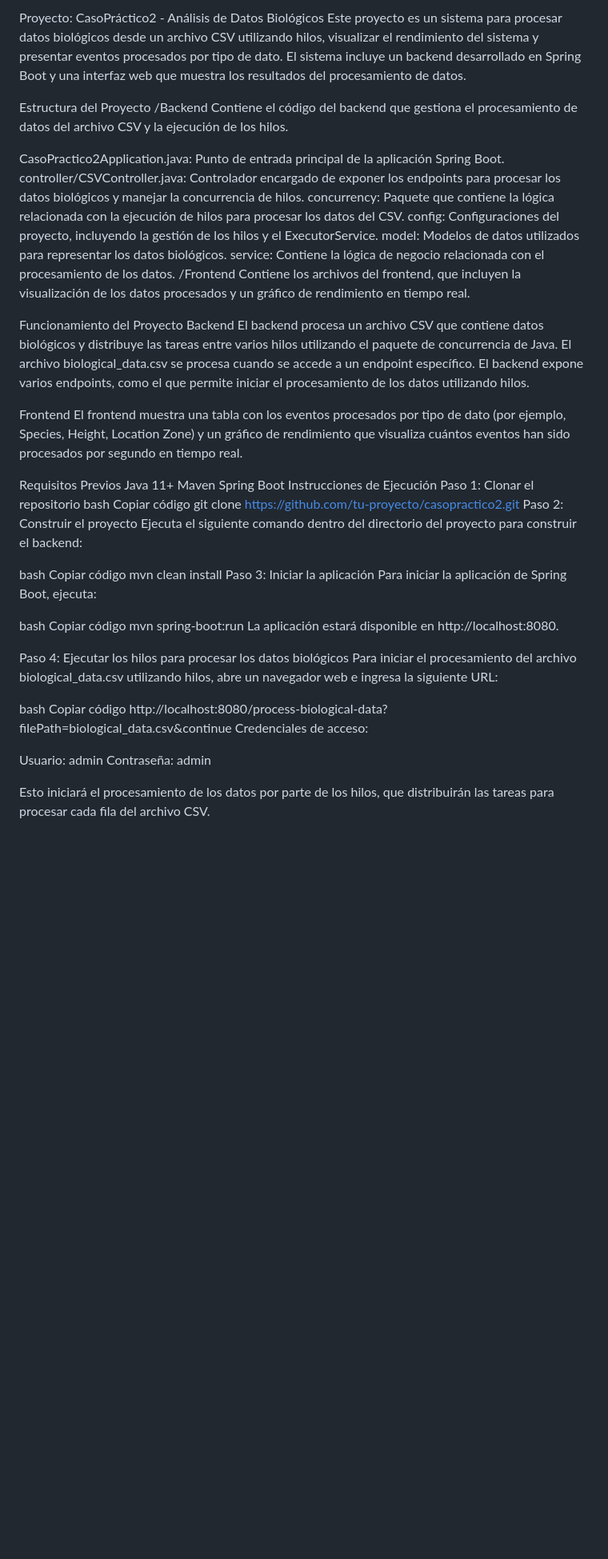
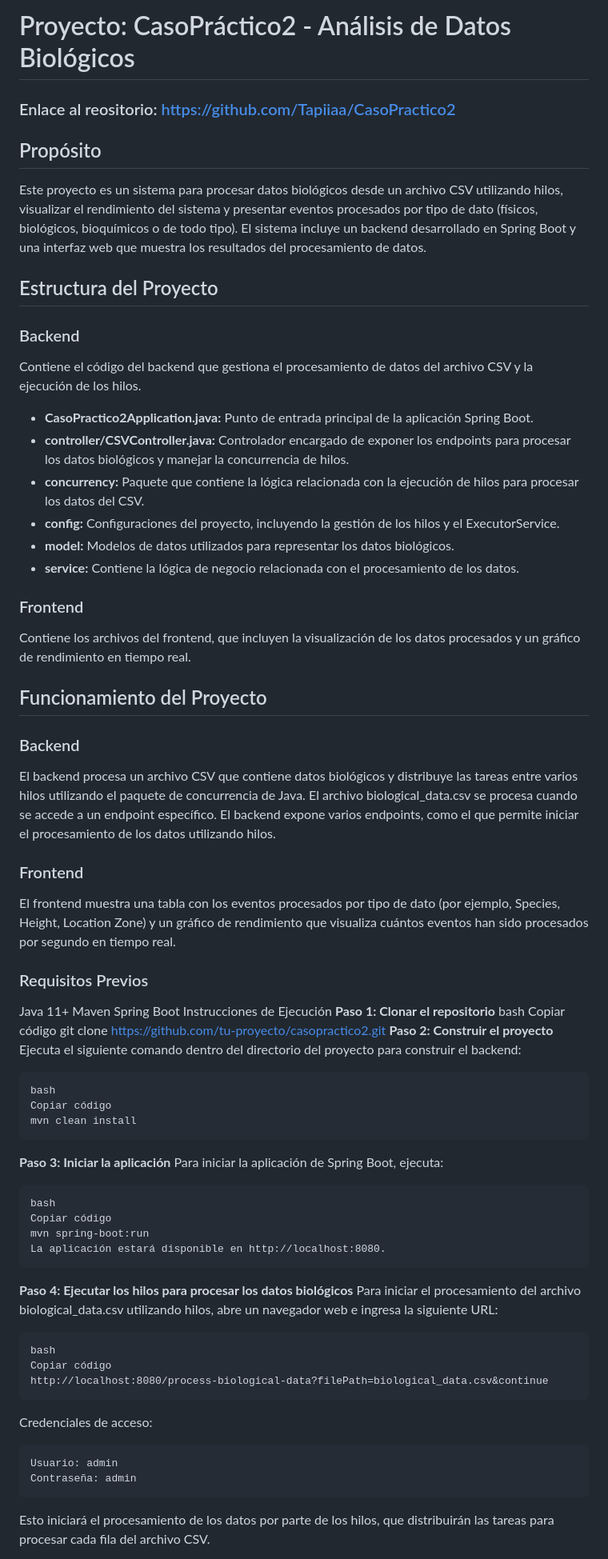
Before and after one commit to Tapiiaa/CasoPractico2, a Markdown page: README.md, the part around the change printed below. Shown: that part at 80% size. Drawn GitHub-style; blank space fills up the shorter version.

````diff
--- a/README.md
+++ b/README.md
@@ -1,59 +1,65 @@
-Proyecto: CasoPráctico2 - Análisis de Datos Biológicos
-Este proyecto es un sistema para procesar datos biológicos desde un archivo CSV utilizando hilos, visualizar el rendimiento del sistema y presentar eventos procesados por tipo de dato. El sistema incluye un backend desarrollado en Spring Boot y una interfaz web que muestra los resultados del procesamiento de datos.
+# Proyecto: CasoPráctico2 - Análisis de Datos Biológicos
+### Enlace al reositorio: https://github.com/Tapiiaa/CasoPractico2
+## Propósito
+Este proyecto es un sistema para procesar datos biológicos desde un archivo CSV utilizando hilos, visualizar el rendimiento del sistema y presentar eventos procesados por tipo de dato (físicos, biológicos, bioquímicos o de todo tipo). El sistema incluye un backend desarrollado en Spring Boot y una interfaz web que muestra los resultados del procesamiento de datos.
 
-Estructura del Proyecto
-/Backend
+## Estructura del Proyecto
+### Backend
 Contiene el código del backend que gestiona el procesamiento de datos del archivo CSV y la ejecución de los hilos.
 
-CasoPractico2Application.java: Punto de entrada principal de la aplicación Spring Boot.
-controller/CSVController.java: Controlador encargado de exponer los endpoints para procesar los datos biológicos y manejar la concurrencia de hilos.
-concurrency: Paquete que contiene la lógica relacionada con la ejecución de hilos para procesar los datos del CSV.
-config: Configuraciones del proyecto, incluyendo la gestión de los hilos y el ExecutorService.
-model: Modelos de datos utilizados para representar los datos biológicos.
-service: Contiene la lógica de negocio relacionada con el procesamiento de los datos.
-/Frontend
+ - **CasoPractico2Application.java:** Punto de entrada principal de la aplicación Spring Boot.
+- **controller/CSVController.java:** Controlador encargado de exponer los endpoints para procesar los datos biológicos y manejar la concurrencia de hilos.
+- **concurrency:** Paquete que contiene la lógica relacionada con la ejecución de hilos para procesar los datos del CSV.
+- **config:** Configuraciones del proyecto, incluyendo la gestión de los hilos y el ExecutorService.
+- **model:** Modelos de datos utilizados para representar los datos biológicos.
+- **service:** Contiene la lógica de negocio relacionada con el procesamiento de los datos.
+
+### Frontend
 Contiene los archivos del frontend, que incluyen la visualización de los datos procesados y un gráfico de rendimiento en tiempo real.
 
-Funcionamiento del Proyecto
-Backend
+## Funcionamiento del Proyecto
+### Backend
 El backend procesa un archivo CSV que contiene datos biológicos y distribuye las tareas entre varios hilos utilizando el paquete de concurrencia de Java. El archivo biological_data.csv se procesa cuando se accede a un endpoint específico. El backend expone varios endpoints, como el que permite iniciar el procesamiento de los datos utilizando hilos.
 
-Frontend
+### Frontend
 El frontend muestra una tabla con los eventos procesados por tipo de dato (por ejemplo, Species, Height, Location Zone) y un gráfico de rendimiento que visualiza cuántos eventos han sido procesados por segundo en tiempo real.
 
-Requisitos Previos
+### Requisitos Previos
 Java 11+
 Maven
 Spring Boot
 Instrucciones de Ejecución
-Paso 1: Clonar el repositorio
+**Paso 1: Clonar el repositorio**
 bash
 Copiar código
 git clone https://github.com/tu-proyecto/casopractico2.git
-Paso 2: Construir el proyecto
+**Paso 2: Construir el proyecto**
 Ejecuta el siguiente comando dentro del directorio del proyecto para construir el backend:
-
+```
 bash
 Copiar código
 mvn clean install
-Paso 3: Iniciar la aplicación
+```
+**Paso 3: Iniciar la aplicación**
 Para iniciar la aplicación de Spring Boot, ejecuta:
-
+```
 bash
 Copiar código
 mvn spring-boot:run
 La aplicación estará disponible en http://localhost:8080.
+```
 
-Paso 4: Ejecutar los hilos para procesar los datos biológicos
+**Paso 4: Ejecutar los hilos para procesar los datos biológicos**
 Para iniciar el procesamiento del archivo biological_data.csv utilizando hilos, abre un navegador web e ingresa la siguiente URL:
-
+```
 bash
 Copiar código
 http://localhost:8080/process-biological-data?filePath=biological_data.csv&continue
+```
 Credenciales de acceso:
-
+```
 Usuario: admin
 Contraseña: admin
-
+```
 Esto iniciará el procesamiento de los datos por parte de los hilos, que distribuirán las tareas para procesar cada fila del archivo CSV.
 
````
Also changed, not shown: other parts of README.md (+3 -2 lines).
